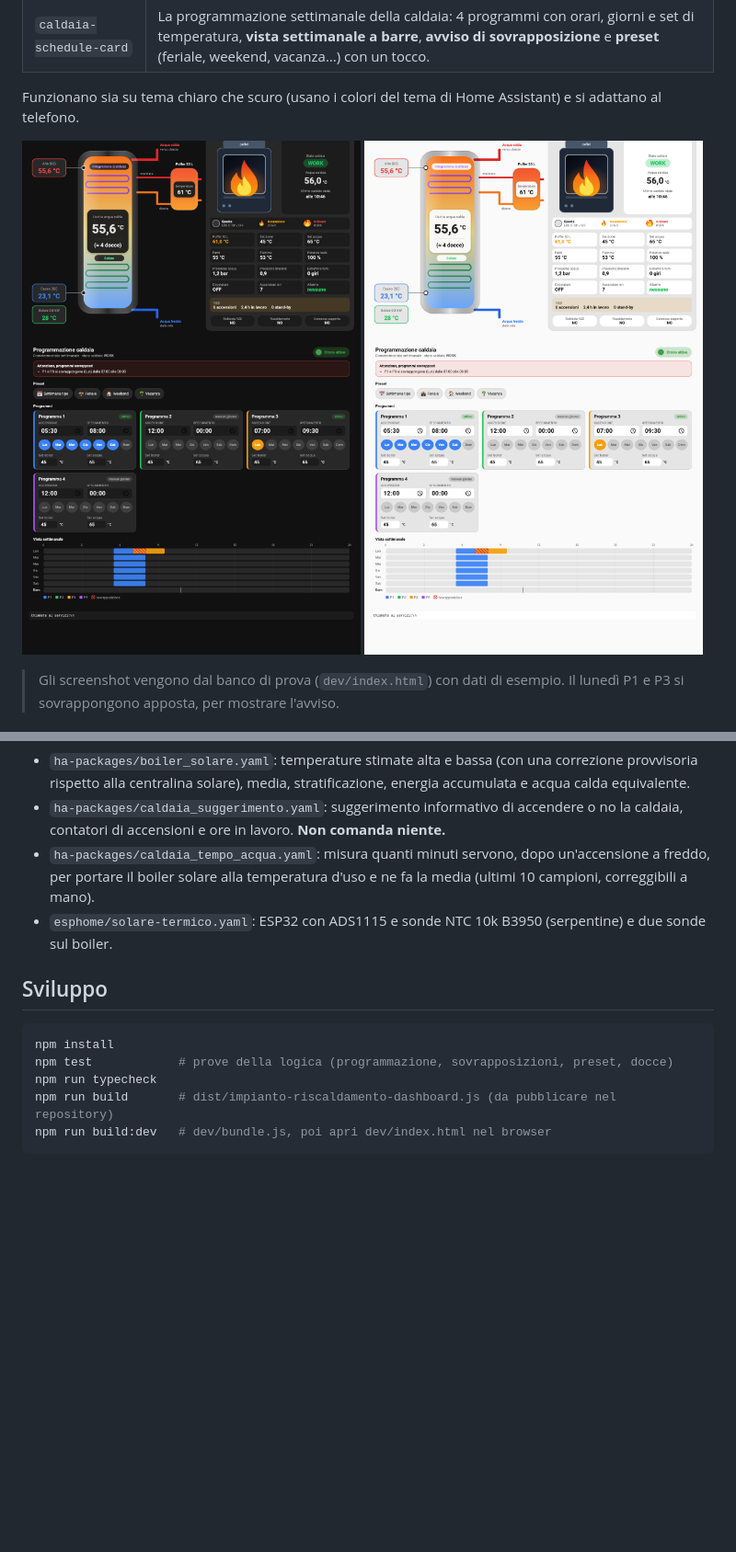
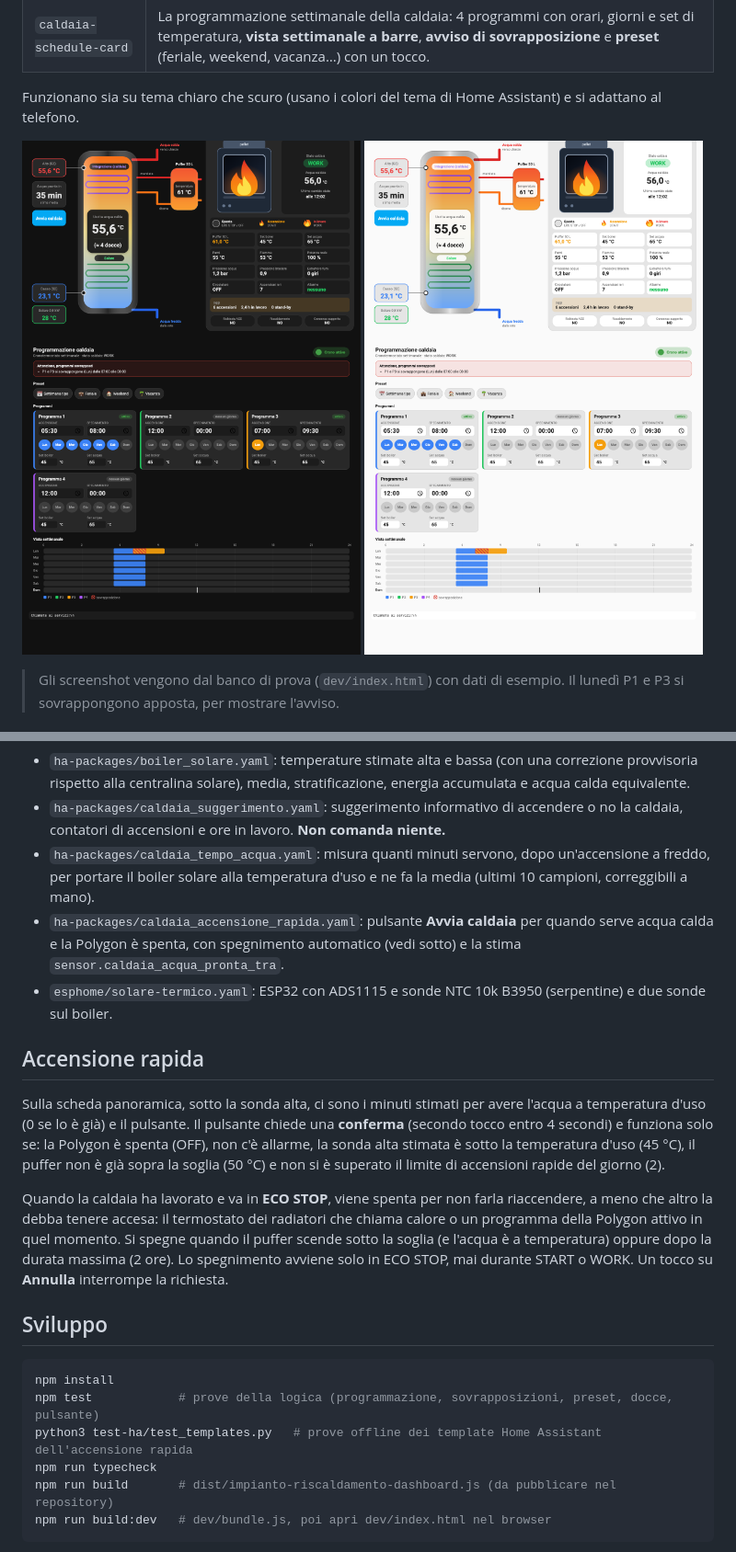
Before and after one commit to hubcasale/impianto-riscaldamento-dashboard, a Markdown page: README.md, 2 parts joined by grey strips. Shown at 92% size. GitHub-like rendering; pictures changed too: docs/screenshot-chiaro.png, docs/screenshot-scuro.png; blank space fills up the shorter version.

````diff
--- a/README.md
+++ b/README.md
@@ -120,13 +120,28 @@ Le schede leggono sensori che qui sono forniti come esempio:
   accensioni e ore in lavoro. **Non comanda niente.**
 - `ha-packages/caldaia_tempo_acqua.yaml`: misura quanti minuti servono, dopo un'accensione a freddo, per portare il boiler solare
   alla temperatura d'uso e ne fa la media (ultimi 10 campioni, correggibili a mano).
+- `ha-packages/caldaia_accensione_rapida.yaml`: pulsante **Avvia caldaia** per quando serve acqua calda e la Polygon è spenta,
+  con spegnimento automatico (vedi sotto) e la stima `sensor.caldaia_acqua_pronta_tra`.
 - `esphome/solare-termico.yaml`: ESP32 con ADS1115 e sonde NTC 10k B3950 (serpentine) e due sonde sul boiler.
+
+## Accensione rapida
+
+Sulla scheda panoramica, sotto la sonda alta, ci sono i minuti stimati per avere l'acqua a temperatura d'uso
+(0 se lo è già) e il pulsante. Il pulsante chiede una **conferma** (secondo tocco entro 4 secondi) e funziona solo se:
+la Polygon è spenta (OFF), non c'è allarme, la sonda alta stimata è sotto la temperatura d'uso (45 °C), il puffer non è
+già sopra la soglia (50 °C) e non si è superato il limite di accensioni rapide del giorno (2).
+
+Quando la caldaia ha lavorato e va in **ECO STOP**, viene spenta per non farla riaccendere, a meno che altro la debba
+tenere accesa: il termostato dei radiatori che chiama calore o un programma della Polygon attivo in quel momento.
+Si spegne quando il puffer scende sotto la soglia (e l'acqua è a temperatura) oppure dopo la durata massima (2 ore).
+Lo spegnimento avviene solo in ECO STOP, mai durante START o WORK. Un tocco su **Annulla** interrompe la richiesta.
 
 ## Sviluppo
 
 ```bash
 npm install
-npm test            # prove della logica (programmazione, sovrapposizioni, preset, docce)
+npm test            # prove della logica (programmazione, sovrapposizioni, preset, docce, pulsante)
+python3 test-ha/test_templates.py   # prove offline dei template Home Assistant dell'accensione rapida
 npm run typecheck
 npm run build       # dist/impianto-riscaldamento-dashboard.js (da pubblicare nel repository)
 npm run build:dev   # dev/bundle.js, poi apri dev/index.html nel browser
````
Also changed, not shown: 7 other files.
